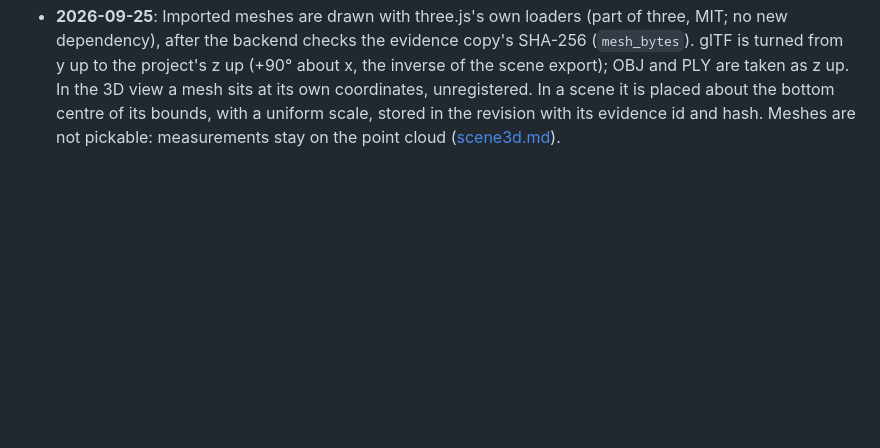
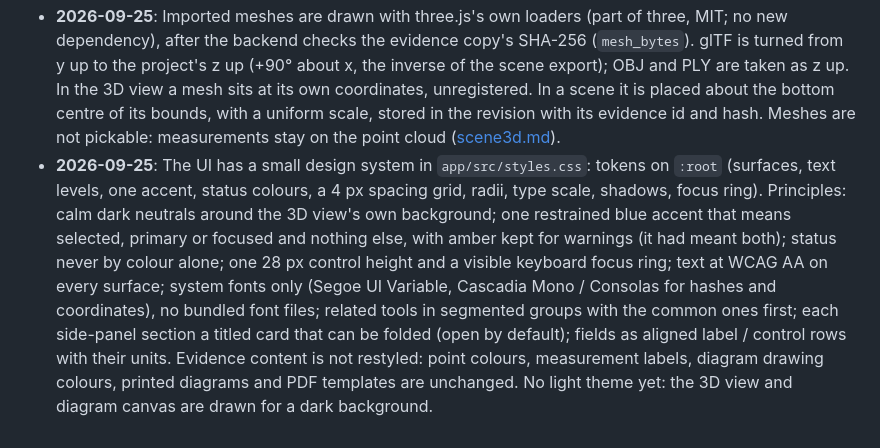
Before and after one commit to drfllcky13-droid/Locus, a Markdown page: docs/DECISIONS.md, the part around the change. GitHub-like rendering; blank space fills up the shorter version.

Commit message:
Docs: UI design system principles
Co-Authored-By: Claude Opus 5.5 <noreply@anthropic.com>

```diff
--- a/docs/DECISIONS.md
+++ b/docs/DECISIONS.md
@@ -129,3 +129,4 @@ Record each design decision as: date, decision, reason, alternatives considered.
 - **2026-09-24**: No in-app updater (Addison: no update-signing key). Tauri's updater only installs signed updates, so it was removed; releases carry the MSI, and a newer MSI upgrades in place. The key made earlier the same day was deleted and never used.
 - **2026-09-25** (Addison, after the QA pass): imported meshes are to be viewable in the 3D view and placeable in the 3D scene; unsaved analysis work asks before it is lost (closing, switching projects); the case report lists point-cloud cleanups; deleting a measurement can be undone. Not taken up: a trajectory entry/exit warning, a witness floor check.
 - **2026-09-25**: Imported meshes are drawn with three.js's own loaders (part of three, MIT; no new dependency), after the backend checks the evidence copy's SHA-256 (`mesh_bytes`). glTF is turned from y up to the project's z up (+90° about x, the inverse of the scene export); OBJ and PLY are taken as z up. In the 3D view a mesh sits at its own coordinates, unregistered. In a scene it is placed about the bottom centre of its bounds, with a uniform scale, stored in the revision with its evidence id and hash. Meshes are not pickable: measurements stay on the point cloud ([scene3d.md](methods/scene3d.md)).
+- **2026-09-25**: The UI has a small design system in `app/src/styles.css`: tokens on `:root` (surfaces, text levels, one accent, status colours, a 4 px spacing grid, radii, type scale, shadows, focus ring). Principles: calm dark neutrals around the 3D view's own background; one restrained blue accent that means selected, primary or focused and nothing else, with amber kept for warnings (it had meant both); status never by colour alone; one 28 px control height and a visible keyboard focus ring; text at WCAG AA on every surface; system fonts only (Segoe UI Variable, Cascadia Mono / Consolas for hashes and coordinates), no bundled font files; related tools in segmented groups with the common ones first; each side-panel section a titled card that can be folded (open by default); fields as aligned label / control rows with their units. Evidence content is not restyled: point colours, measurement labels, diagram drawing colours, printed diagrams and PDF templates are unchanged. No light theme yet: the 3D view and diagram canvas are drawn for a dark background.
```
Also changed, not shown: docs/PLAN.md (+1 -0 lines).
